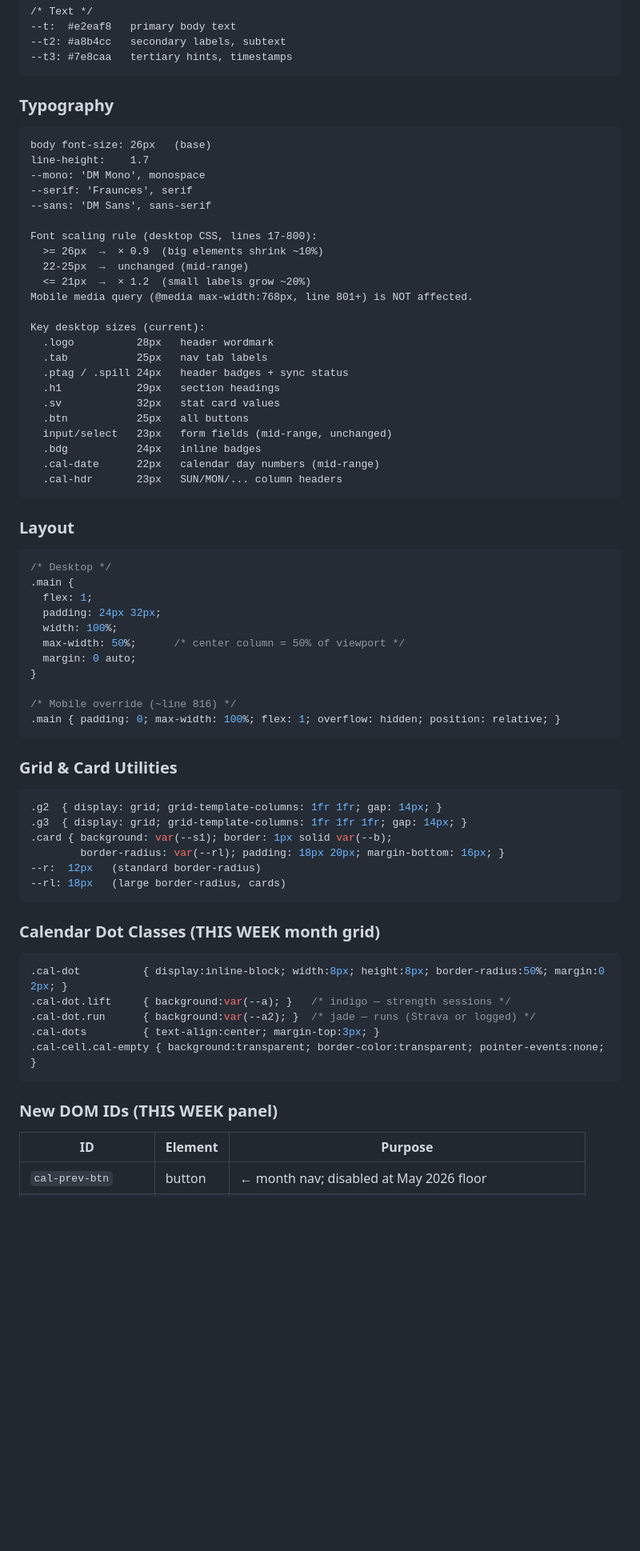
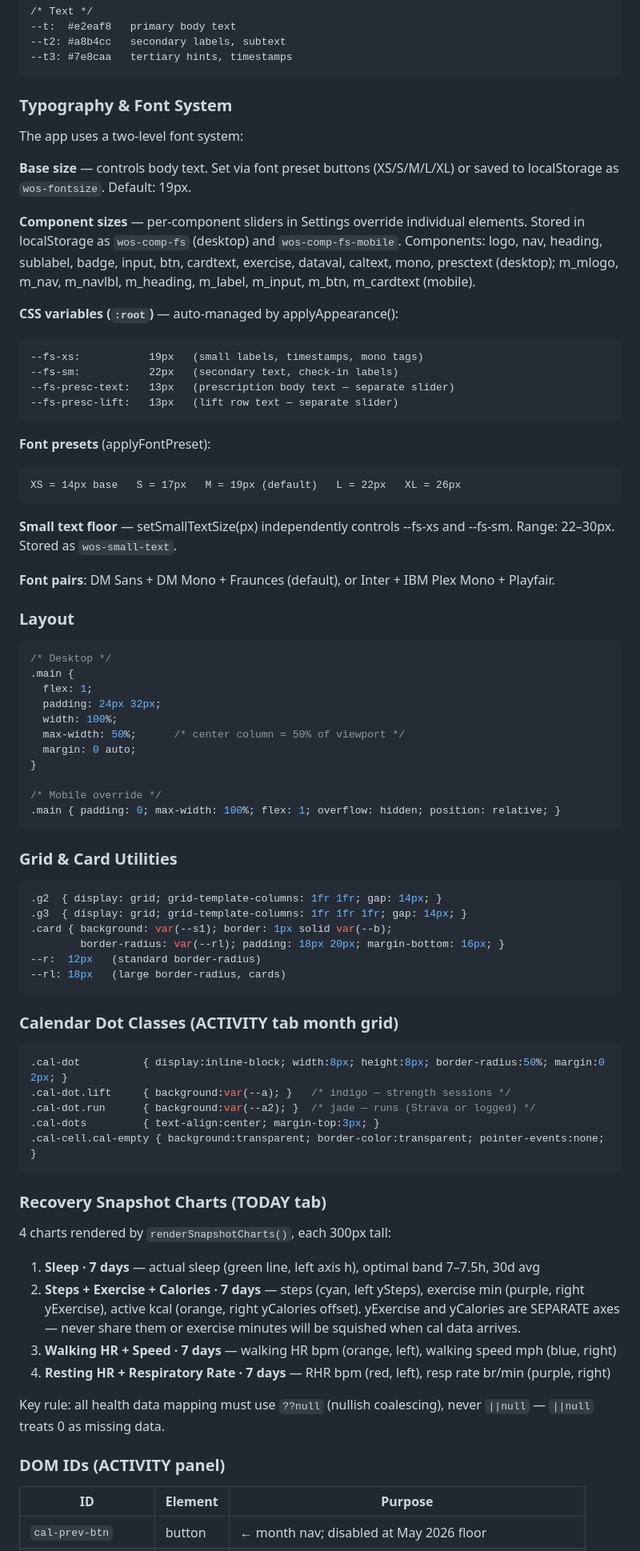
Before and after one commit to javiermontelongo-md/workout-OS, a Markdown page: CLAUDE.md, the part around one of its changes. Shown at 80% size. GitHub-like rendering; blank space fills up the shorter version.

````diff
--- a/CLAUDE.md
+++ b/CLAUDE.md
@@ -121,32 +123,35 @@ TODAY · LOG SESSION · THIS WEEK · PROGRESS · PROGRAM · MILESTONES · RULES
 --t3: #7e8caa   tertiary hints, timestamps
 ```
 
-### Typography
+### Typography & Font System
+The app uses a two-level font system:
+
+**Base size** — controls body text. Set via font preset buttons (XS/S/M/L/XL) or saved
+to localStorage as `wos-fontsize`. Default: 19px.
+
+**Component sizes** — per-component sliders in Settings override individual elements.
+Stored in localStorage as `wos-comp-fs` (desktop) and `wos-comp-fs-mobile`.
+Components: logo, nav, heading, sublabel, badge, input, btn, cardtext, exercise,
+dataval, caltext, mono, presctext (desktop); m_mlogo, m_nav, m_navlbl, m_heading,
+m_label, m_input, m_btn, m_cardtext (mobile).
+
+**CSS variables (`:root`)** — auto-managed by applyAppearance():
 ```
-body font-size: 26px   (base)
-line-height:    1.7
---mono: 'DM Mono', monospace
---serif: 'Fraunces', serif
---sans: 'DM Sans', sans-serif
+--fs-xs:           19px   (small labels, timestamps, mono tags)
+--fs-sm:           22px   (secondary text, check-in labels)
+--fs-presc-text:   13px   (prescription body text — separate slider)
+--fs-presc-lift:   13px   (lift row text — separate slider)
+```
 
-Font scaling rule (desktop CSS, lines 17-800):
-  >= 26px  →  × 0.9  (big elements shrink ~10%)
-  22-25px  →  unchanged (mid-range)
-  <= 21px  →  × 1.2  (small labels grow ~20%)
-Mobile media query (@media max-width:768px, line 801+) is NOT affected.
+**Font presets** (applyFontPreset):
+```
+XS = 14px base   S = 17px   M = 19px (default)   L = 22px   XL = 26px
+```
 
-Key desktop sizes (current):
-  .logo          28px   header wordmark
-  .tab           25px   nav tab labels
-  .ptag / .spill 24px   header badges + sync status
-  .h1            29px   section headings
-  .sv            32px   stat card values
-  .btn           25px   all buttons
-  input/select   23px   form fields (mid-range, unchanged)
-  .bdg           24px   inline badges
-  .cal-date      22px   calendar day numbers (mid-range)
-  .cal-hdr       23px   SUN/MON/... column headers
-```
+**Small text floor** — setSmallTextSize(px) independently controls --fs-xs and --fs-sm.
+Range: 22–30px. Stored as `wos-small-text`.
+
+**Font pairs**: DM Sans + DM Mono + Fraunces (default), or Inter + IBM Plex Mono + Playfair.
 
 ### Layout
 ```css
@@ -159,7 +164,7 @@ Key desktop sizes (current):
   margin: 0 auto;
 }
 
-/* Mobile override (~line 816) */
+/* Mobile override */
 .main { padding: 0; max-width: 100%; flex: 1; overflow: hidden; position: relative; }
 ```
 
@@ -173,7 +178,7 @@ Key desktop sizes (current):
 --rl: 18px   (large border-radius, cards)
 ```
 
-### Calendar Dot Classes (THIS WEEK month grid)
+### Calendar Dot Classes (ACTIVITY tab month grid)
 ```css
 .cal-dot          { display:inline-block; width:8px; height:8px; border-radius:50%; margin:0 2px; }
 .cal-dot.lift     { background:var(--a); }   /* indigo — strength sessions */
@@ -182,7 +187,16 @@ Key desktop sizes (current):
 .cal-cell.cal-empty { background:transparent; border-color:transparent; pointer-events:none; }
 ```
 
-### New DOM IDs (THIS WEEK panel)
+### Recovery Snapshot Charts (TODAY tab)
+4 charts rendered by `renderSnapshotCharts()`, each 300px tall:
+1. **Sleep · 7 days** — actual sleep (green line, left axis h), optimal band 7–7.5h, 30d avg
+2. **Steps + Exercise + Calories · 7 days** — steps (cyan, left ySteps), exercise min (purple, right yExercise), active kcal (orange, right yCalories offset). yExercise and yCalories are SEPARATE axes — never share them or exercise minutes will be squished when cal data arrives.
+3. **Walking HR + Speed · 7 days** — walking HR bpm (orange, left), walking speed mph (blue, right)
+4. **Resting HR + Respiratory Rate · 7 days** — RHR bpm (red, left), resp rate br/min (purple, right)
+
+Key rule: all health data mapping must use `??null` (nullish coalescing), never `||null` — `||null` treats 0 as missing data.
+
+### DOM IDs (ACTIVITY panel)
 | ID | Element | Purpose |
 |----|---------|---------|
 | `cal-prev-btn` | button | ← month nav; disabled at May 2026 floor |
````
Also changed, not shown: other parts of CLAUDE.md (+213 -205 lines).
